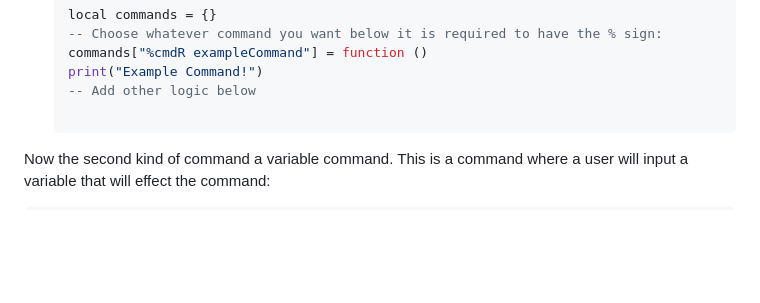
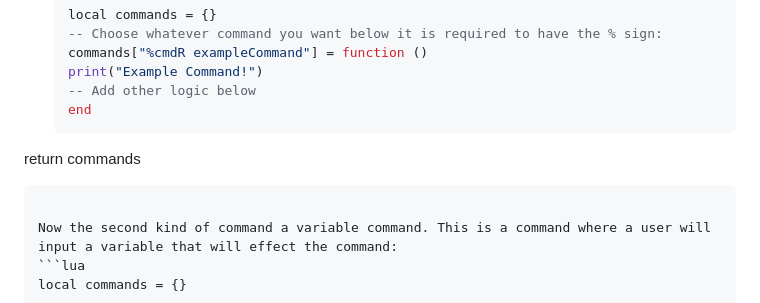
Before and after one commit to MNHost/Docks, a Markdown page: markdown/cmdR.md, the part around the change. GitHub-like rendering; blank space fills up the shorter version.

````diff
--- a/markdown/cmdR.md
+++ b/markdown/cmdR.md
@@ -40,6 +40,9 @@ return commands
    commands["%cmdR exampleCommand"] = function ()
    print("Example Command!")
    -- Add other logic below
+   end
+return commands
+```
 
 Now the second kind of command a variable command. This is a command where a user will input a variable that will effect the command:
 ```lua
````
